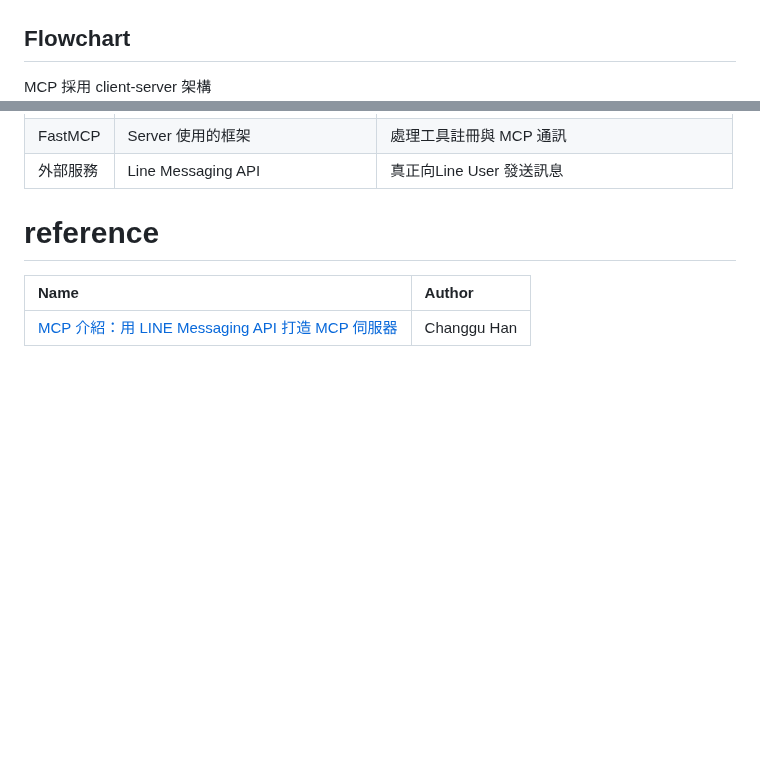
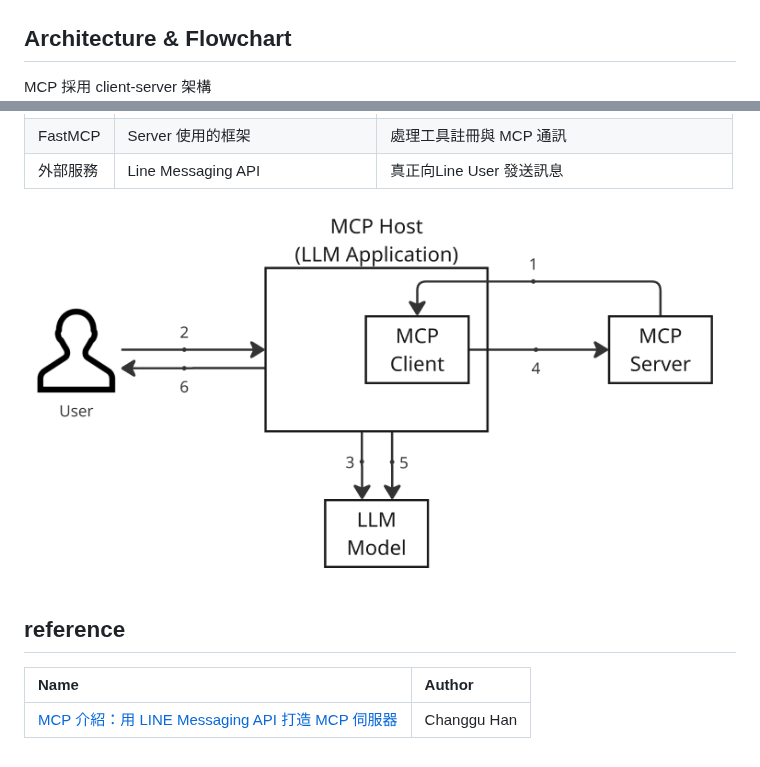
Before and after one commit to OohelloworldoO/Python-ML-Projects-2026, a Markdown page: MCP/README.md, 2 parts joined by grey strips. Drawn GitHub-style; pictures changed too: MCP/images/運作方式.png (added); blank space fills up the shorter version.

Commit message:
udpate

```diff
--- a/MCP/README.md
+++ b/MCP/README.md
@@ -3,7 +3,7 @@
 MCP 有無使用 LLM 的差異:
 ![MCP LLM](./images/MCP_with_without%20LLM.png)
 
-## Flowchart
+## Architecture & Flowchart
 
 MCP 採用 client-server 架構
 ![MCP host](./images/MCP%20host.png)
@@ -33,7 +33,9 @@ flowchart TD
 | FastMCP  | Server 使用的框架                | 處理工具註冊與 MCP 通訊                        |
 | 外部服務 | Line Messaging API               | 真正向Line User 發送訊息                       |
 
-# reference
+![運作方式](./images/運作方式.png)
+
+## reference
 
 | Name                                                                                                                                                          | Author      |
 | :------------------------------------------------------------------------------------------------------------------------------------------------------------ | :---------- |
```
